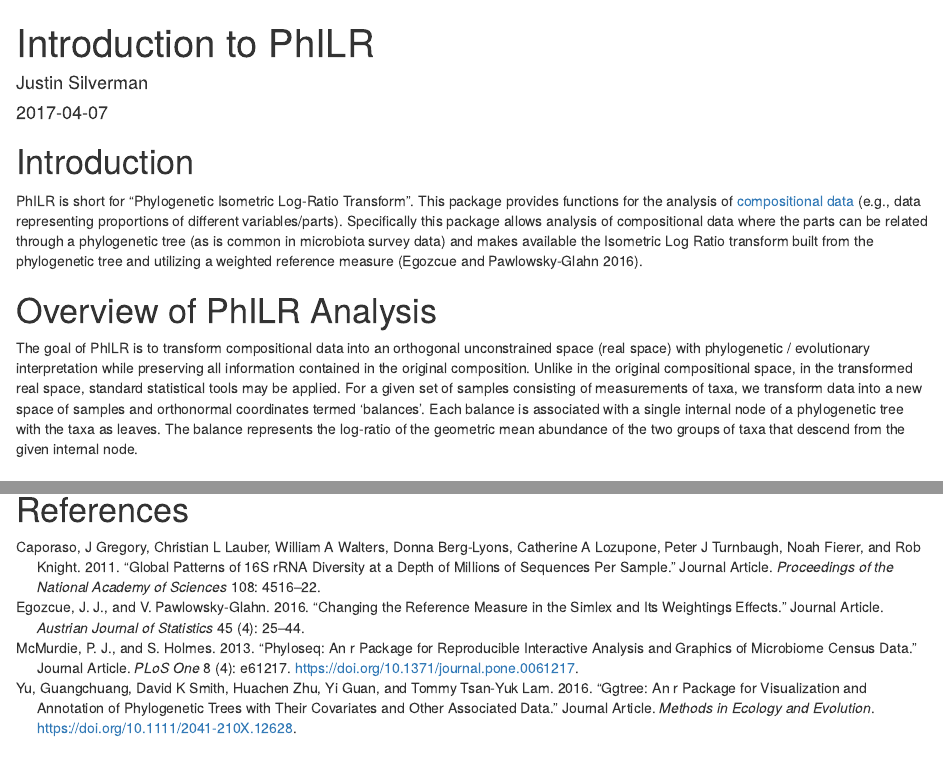
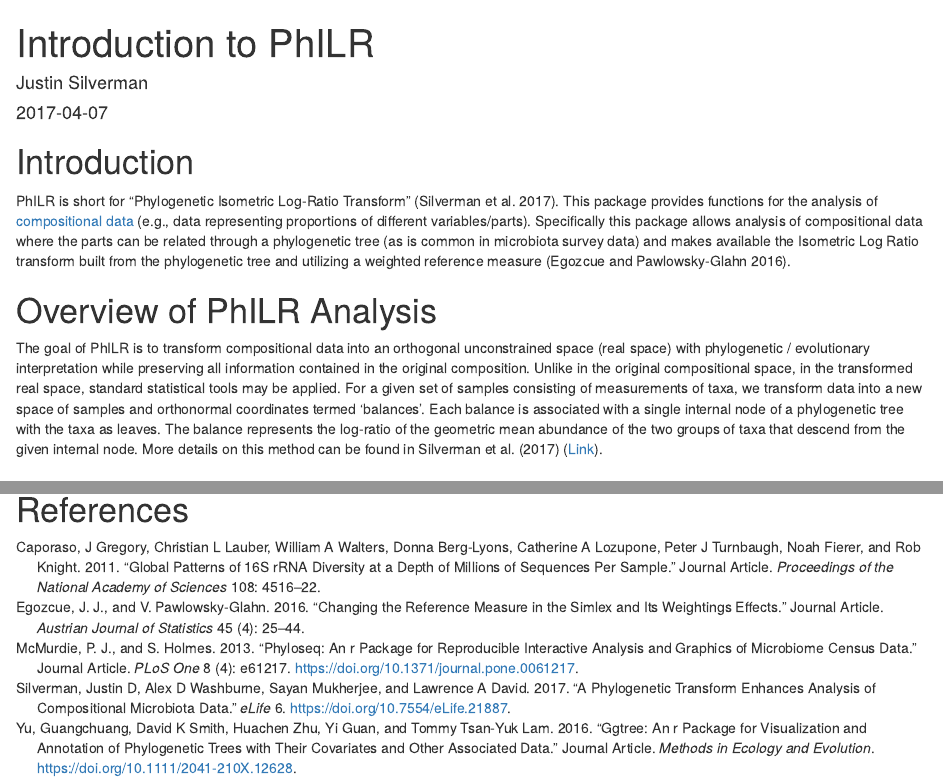
Before and after one commit to jsilve24/philr, an R Markdown document (vignettes/philr-intro.Rmd): the page in a window 1100 px wide, from its top, and a second part further down, joined at a grey line. Rendered offline with R 4.5, knitr and Pandoc, with nearby package versions; drawn as R Markdown's standard HTML page in place of the format the file asks for; some code elsewhere in the file could not run offline.

Commit message:
Updating Citation information
Signed-off-by: Justin Silverman <jsilve24@gmail.com>

```diff
--- a/vignettes/philr-intro.Rmd
+++ b/vignettes/philr-intro.Rmd
@@ -11,11 +11,11 @@ vignette: >
 ---
 
 # Introduction
-PhILR is short for "Phylogenetic Isometric Log-Ratio Transform".
+PhILR is short for "Phylogenetic Isometric Log-Ratio Transform" [@silverman2017].
 This package provides functions for the analysis of [compositional data](https://en.wikipedia.org/wiki/Compositional_data) (e.g., data representing proportions of different variables/parts). Specifically this package allows analysis of compositional data where the parts can be related through a phylogenetic tree (as is common in microbiota survey data) and makes available the Isometric Log Ratio transform built from the phylogenetic tree and utilizing a weighted reference measure [@egozcue2016].
 
 # Overview of PhILR Analysis
-The goal of PhILR is to transform compositional data into an orthogonal unconstrained space (real space) with phylogenetic / evolutionary interpretation while preserving all information contained in the original composition. Unlike in the original compositional space, in the transformed real space, standard statistical tools may be applied. For a given set of samples consisting of measurements of  taxa, we transform data into a new space of  samples and  orthonormal coordinates termed ‘balances’. Each balance  is associated with a single internal node  of a phylogenetic tree with the taxa as leaves. The balance represents the log-ratio of the geometric mean abundance of the two groups of taxa that descend from the given internal node.
+The goal of PhILR is to transform compositional data into an orthogonal unconstrained space (real space) with phylogenetic / evolutionary interpretation while preserving all information contained in the original composition. Unlike in the original compositional space, in the transformed real space, standard statistical tools may be applied. For a given set of samples consisting of measurements of  taxa, we transform data into a new space of  samples and  orthonormal coordinates termed ‘balances’. Each balance  is associated with a single internal node  of a phylogenetic tree with the taxa as leaves. The balance represents the log-ratio of the geometric mean abundance of the two groups of taxa that descend from the given internal node. More details on this method can be found in @silverman2017 ([Link](https://elifesciences.org/content/6/e21887)).
 
 # Loading and Preprocessing Dataset
 Here we will demonstrate PhILR analysis using the Global Patterns dataset that
--- a/vignettes/philr.bib
+++ b/vignettes/philr.bib
@@ -1,3 +1,13 @@
+@article{silverman2017,
+    title = {A phylogenetic transform enhances analysis of compositional microbiota data},
+    author = {Justin D Silverman and Alex D Washburne and Sayan Mukherjee and Lawrence A David},
+    year = {2017},
+    journal = {eLife},
+    volume = {6},
+    doi = {10.7554/eLife.21887},
+    url = {https://elifesciences.org/content/6/e21887},
+  }
+
 @article{mcmurdie2013,
 	Abstract = {BACKGROUND: the analysis of microbial communities through dna sequencing brings many challenges: the integration of different types of data with methods from ecology, genetics, phylogenetics, multivariate statistics, visualization and testing. With the increased breadth of experimental designs now being pursued, project-specific statistical analyses are often needed, and these analyses are often difficult (or impossible) for peer researchers to independently reproduce. The vast majority of the requisite tools for performing these analyses reproducibly are already implemented in R and its extensions (packages), but with limited support for high throughput microbiome census data. RESULTS: Here we describe a software project, phyloseq, dedicated to the object-oriented representation and analysis of microbiome census data in R. It supports importing data from a variety of common formats, as well as many analysis techniques. These include calibration, filtering, subsetting, agglomeration, multi-table comparisons, diversity analysis, parallelized Fast UniFrac, ordination methods, and production of publication-quality graphics; all in a manner that is easy to document, share, and modify. We show how to apply functions from other R packages to phyloseq-represented data, illustrating the availability of a large number of open source analysis techniques. We discuss the use of phyloseq with tools for reproducible research, a practice common in other fields but still rare in the analysis of highly parallel microbiome census data. We have made available all of the materials necessary to completely reproduce the analysis and figures included in this article, an example of best practices for reproducible research. CONCLUSIONS: The phyloseq project for R is a new open-source software package, freely available on the web from both GitHub and Bioconductor.},
 	Author = {McMurdie, P. J. and Holmes, S.},
```
Also changed, not shown: README.md, 3 other files.
